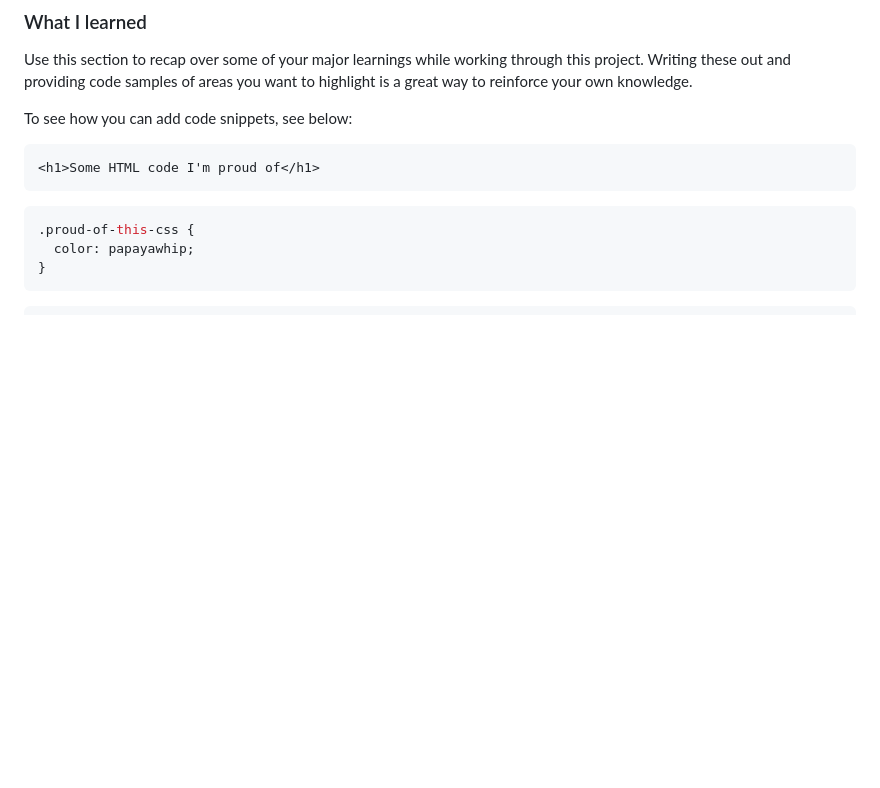
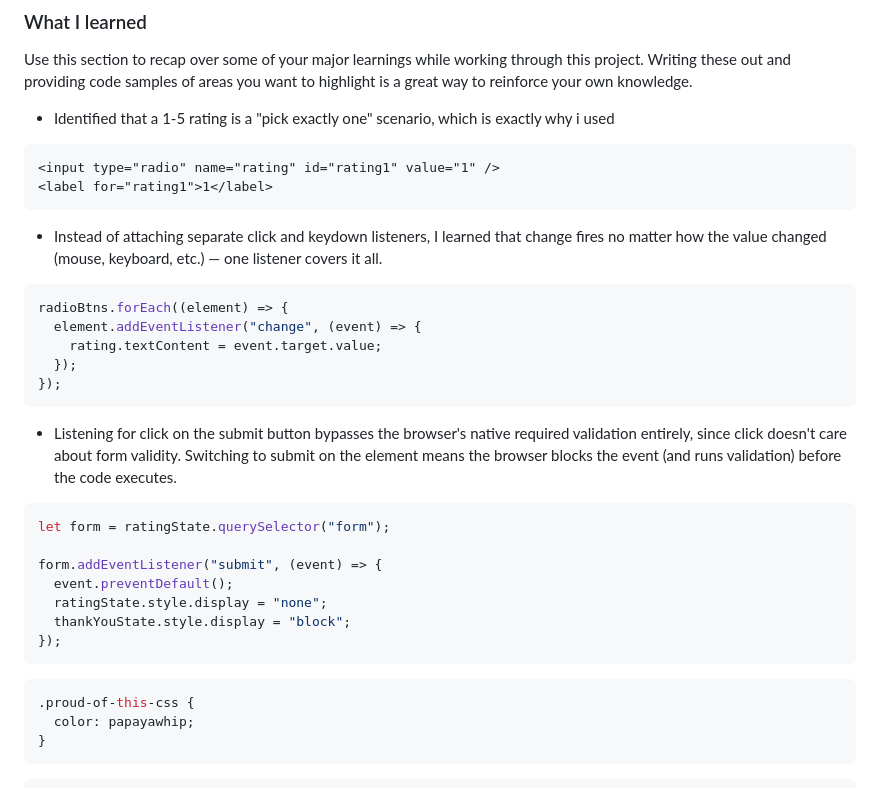
Before and after one commit to hexofiteration/interactive-rating-component-main, a Markdown page: README.md, the part around the change. Rendered like a GitHub page; blank space fills up the shorter version.

Commit message:
add what i learned writing HTML and JS

````diff
--- a/README.md
+++ b/README.md
@@ -66,10 +66,33 @@ Then crop/optimize/edit your image however you like, add it to your project, and
 
 Use this section to recap over some of your major learnings while working through this project. Writing these out and providing code samples of areas you want to highlight is a great way to reinforce your own knowledge.
 
-To see how you can add code snippets, see below:
+- Identified that a 1-5 rating is a "pick exactly one" scenario, which is exactly why i used <input type="radio">
 
 ```html
-<h1>Some HTML code I'm proud of</h1>
+<input type="radio" name="rating" id="rating1" value="1" />
+<label for="rating1">1</label>
+```
+
+- Instead of attaching separate click and keydown listeners, I learned that change fires no matter how the value changed (mouse, keyboard, etc.) — one listener covers it all.
+
+```js
+radioBtns.forEach((element) => {
+  element.addEventListener("change", (event) => {
+    rating.textContent = event.target.value;
+  });
+});
+```
+
+- Listening for click on the submit button bypasses the browser's native required validation entirely, since click doesn't care about form validity. Switching to submit on the <form> element means the browser blocks the event (and runs validation) before the code executes.
+
+```js
+let form = ratingState.querySelector("form");
+
+form.addEventListener("submit", (event) => {
+  event.preventDefault();
+  ratingState.style.display = "none";
+  thankYouState.style.display = "block";
+});
 ```
 
 ```css
````
